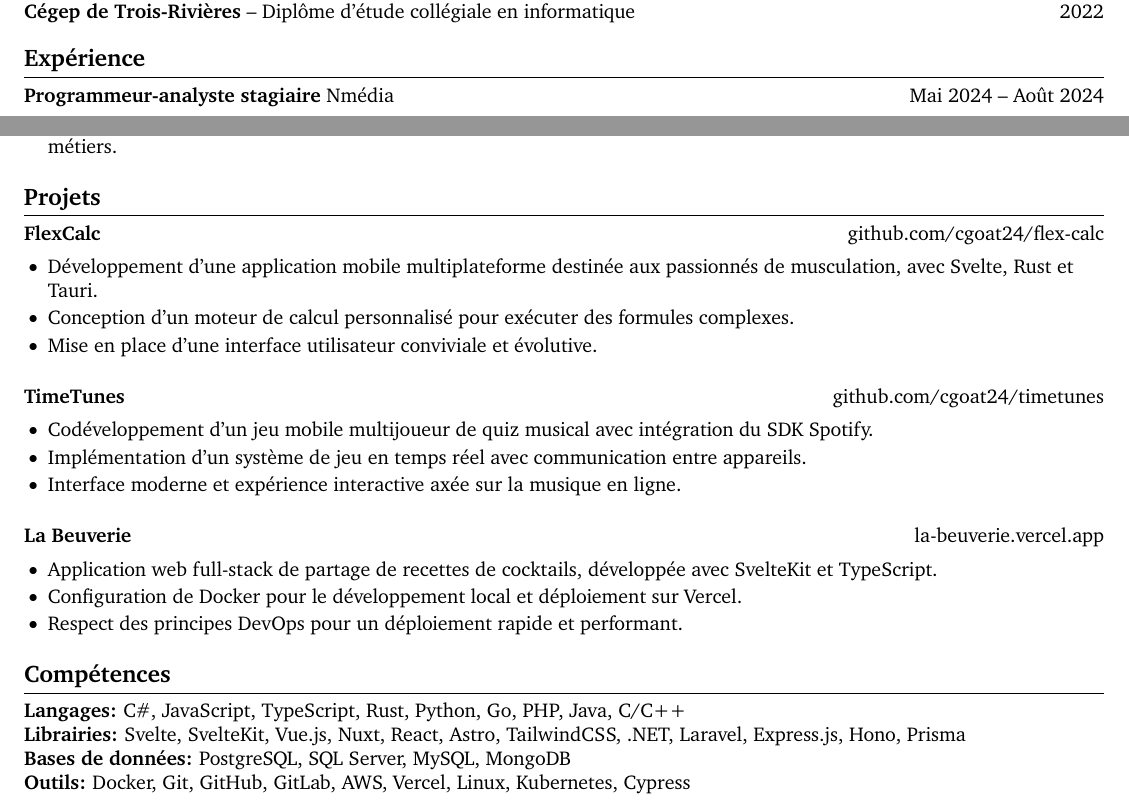
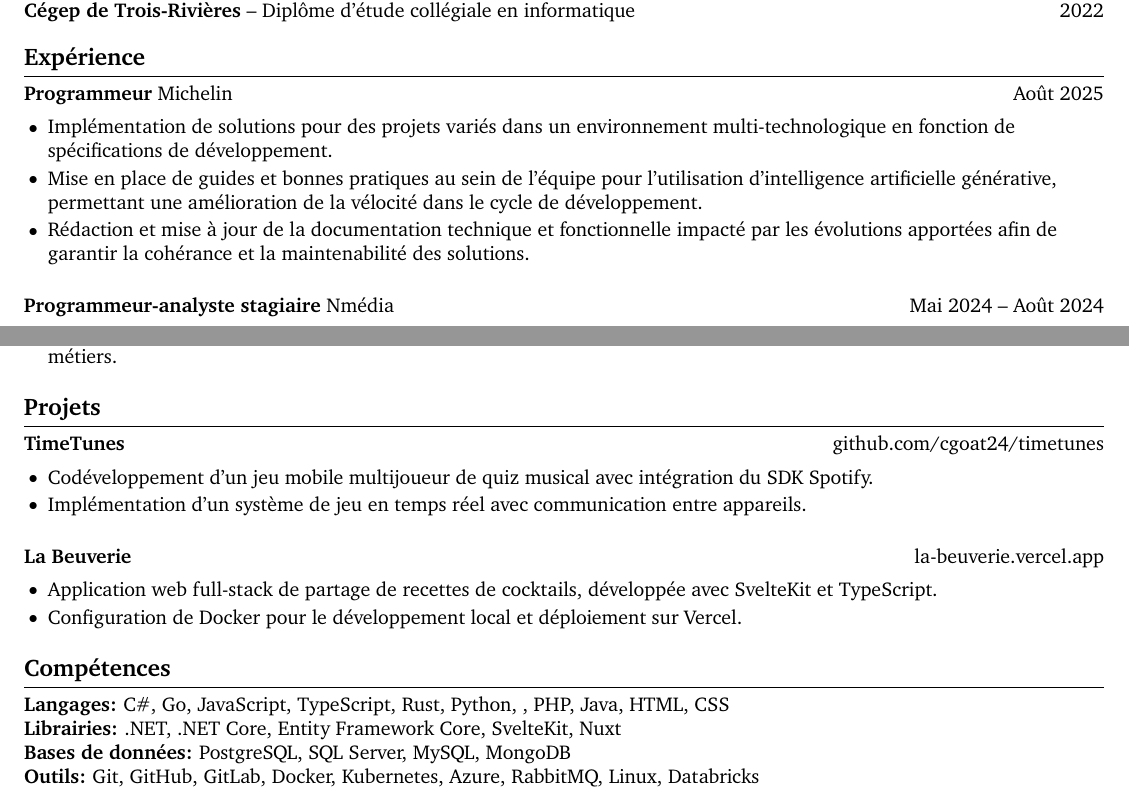
Before and after one commit to CGOAT24/cv, a LaTeX CV (Chad_Gauthier_cv_fr.tex): two parts of the page, joined at a grey line, cut so that both start at the same text. Compiled offline with pdfLaTeX.

Commit message:
add michelin to fr resume

```diff
--- a/Chad_Gauthier_cv_fr.tex
+++ b/Chad_Gauthier_cv_fr.tex
@@ -47,6 +47,14 @@ right=0.5in]{geometry}              % specify right page margin
 
 % experience section
 \section*{Expérience}
+\textbf{Programmeur} {Michelin} \hfill Août 2025 \\
+\vspace{-9pt}
+\begin{itemize}
+  \item Implémentation de solutions pour des projets variés dans un environnement multi-technologique en fonction de spécifications de développement.
+  \item Mise en place de guides et bonnes pratiques au sein de l'équipe pour l'utilisation d'intelligence artificielle générative, permettant une amélioration de la vélocité dans le cycle de développement.
+  \item Rédaction et mise à jour de la documentation technique et fonctionnelle impacté par les évolutions apportées afin de garantir la cohérance et la maintenabilité des solutions.
+\end{itemize}
+
 \textbf{Programmeur-analyste stagiaire} {Nmédia} \hfill Mai 2024 -- Août 2024 \\
 \vspace{-9pt}
 \begin{itemize}
@@ -83,20 +91,12 @@ right=0.5in]{geometry}              % specify right page margin
 
 % projects section
 \section*{Projets}
-\textbf{FlexCalc} \hfill \href{https://github.com/cgoat24/flex-calc}{github.com/cgoat24/flex-calc} \\
-\vspace{-9pt}
-\begin{itemize}
-  \item Développement d'une application mobile multiplateforme destinée aux passionnés de musculation, avec Svelte, Rust et Tauri.
-  \item Conception d'un moteur de calcul personnalisé pour exécuter des formules complexes.
-  \item Mise en place d'une interface utilisateur conviviale et évolutive.
-\end{itemize}
 
 \textbf{TimeTunes} \hfill \href{https://github.com/cgoat24/timetunes}{github.com/cgoat24/timetunes} \\
 \vspace{-9pt}
 \begin{itemize}
   \item Codéveloppement d'un jeu mobile multijoueur de quiz musical avec intégration du SDK Spotify.
   \item Implémentation d'un système de jeu en temps réel avec communication entre appareils.
-  \item Interface moderne et expérience interactive axée sur la musique en ligne.
 \end{itemize}
 
 \textbf{La Beuverie} \hfill \href{https://la-beuverie.vercel.app}{la-beuverie.vercel.app} \\
@@ -104,16 +104,15 @@ right=0.5in]{geometry}              % specify right page margin
 \begin{itemize}
   \item Application web full-stack de partage de recettes de cocktails, développée avec SvelteKit et TypeScript.
   \item Configuration de Docker pour le développement local et déploiement sur Vercel.
-  \item Respect des principes DevOps pour un déploiement rapide et performant.
 \end{itemize}
 
 \vspace{-18.5pt}
 
 % skills section
 \section*{Compétences}
-\textbf{Langages:} C\#, JavaScript, TypeScript, Rust, Python, Go, PHP, Java, C/C++ \\
-\textbf{Librairies:} Svelte, SvelteKit, Vue.js, Nuxt, React, Astro, TailwindCSS, .NET, Laravel, Express.js, Hono, Prisma \\
+\textbf{Langages:} C\#, Go, JavaScript, TypeScript, Rust, Python, , PHP, Java, HTML, CSS \\
+\textbf{Librairies:} .NET, .NET Core, Entity Framework Core, SvelteKit, Nuxt\\
 \textbf{Bases de données:} PostgreSQL, SQL Server, MySQL, MongoDB \\
-\textbf{Outils:} Docker, Git, GitHub, GitLab, AWS, Vercel, Linux, Kubernetes, Cypress
+\textbf{Outils:} Git, GitHub, GitLab, Docker, Kubernetes, Azure,  RabbitMQ, Linux, Databricks
 
 \end{document}
```
